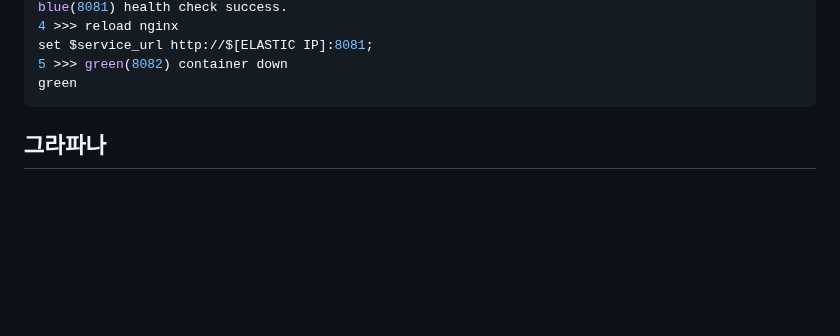
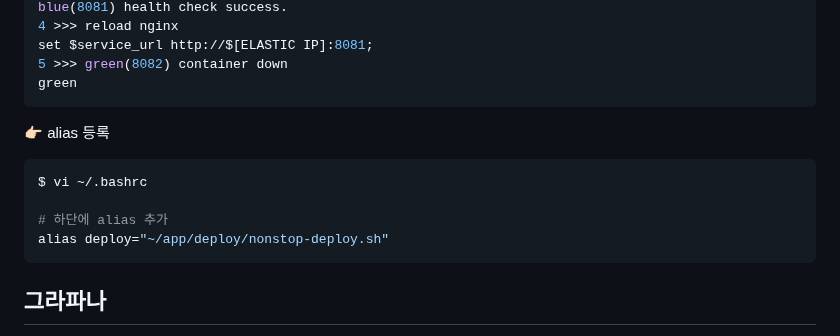
Before and after one commit to jihunparkme/blog, a Markdown page: contents/aws_deploy.md, the part around one of its changes. GitHub-like rendering; blank space fills up the shorter version.

````diff
--- a/contents/aws_deploy.md
+++ b/contents/aws_deploy.md
@@ -381,6 +381,14 @@ set $service_url http://$[ELASTIC IP]:8081;
 green
 ```
 
+👉🏻 alias 등록
+
+```bash
+$ vi ~/.bashrc
+
+# 하단에 alias 추가
+alias deploy="~/app/deploy/nonstop-deploy.sh"
+```
 
 
 
````
Also changed, not shown: other parts of contents/aws_deploy.md (+1 -1 lines).
